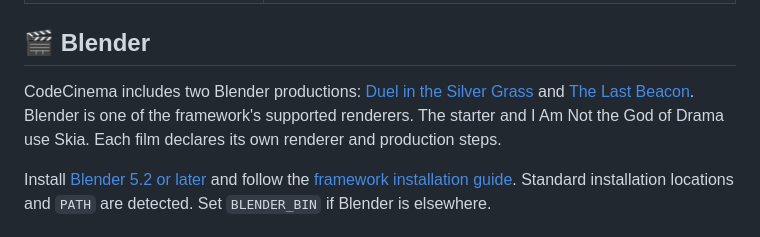
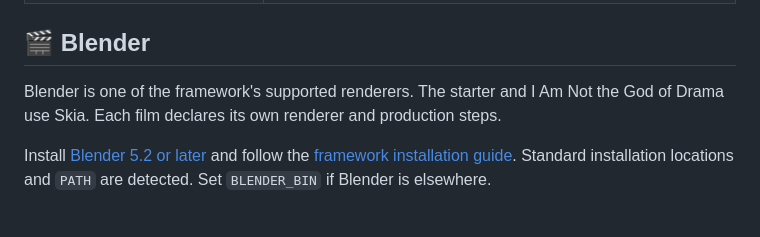
Before and after one commit to ZJUCQR/CodeCinema, a Markdown page: README.md, the part around the change. Rendered like a GitHub page.

Commit message:
Remove Blender example introduction

```diff
--- a/README.md
+++ b/README.md
@@ -199,7 +199,7 @@ The root `pyproject.toml` table `[tool.codecinema.films.<id>]` declares the film
 
 ## 🎬 Blender
 
-CodeCinema includes two Blender productions: [Duel in the Silver Grass](films/silvergrass/README.md) and [The Last Beacon](films/beacon/README.md). Blender is one of the framework's supported renderers. The starter and I Am Not the God of Drama use Skia. Each film declares its own renderer and production steps.
+Blender is one of the framework's supported renderers. The starter and I Am Not the God of Drama use Skia. Each film declares its own renderer and production steps.
 
 Install [Blender 5.2 or later](https://www.blender.org/download/) and follow the [framework installation guide](#quick-start). Standard installation locations and `PATH` are detected. Set `BLENDER_BIN` if Blender is elsewhere.
 
```
